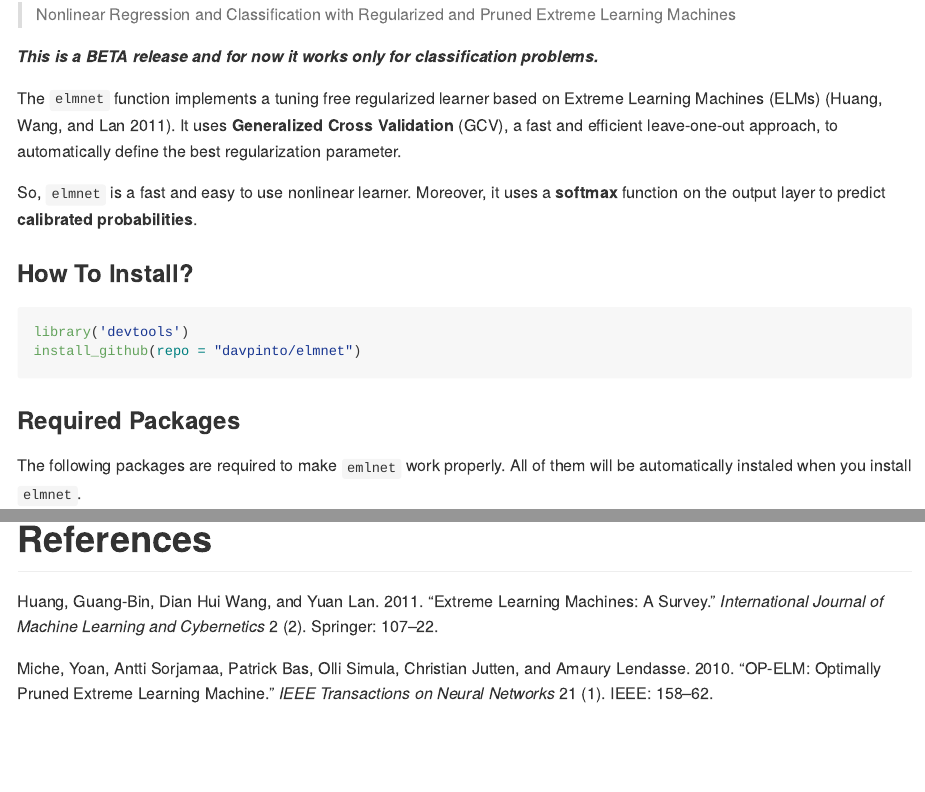
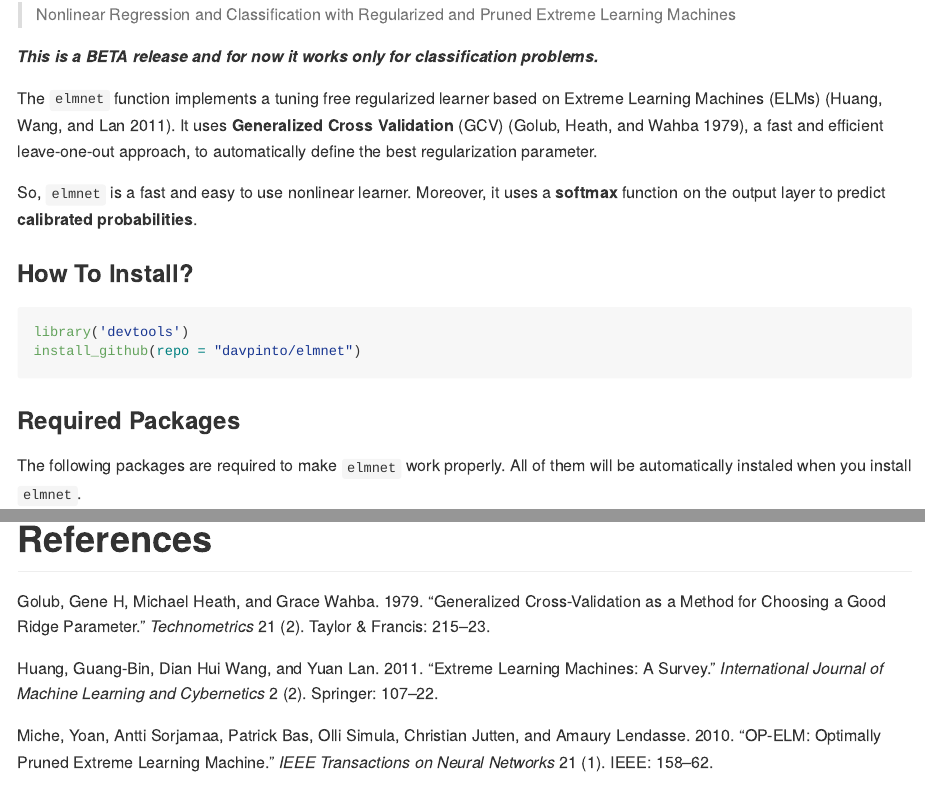
Before and after one commit to davpinto/elmnet, an R Markdown document (README.Rmd): the page in a window 1100 px wide, from 110 px down, and a second part further down, joined at a grey line. The pictures show the output file README.md that the author committed with the source, drawn offline in the style of GitHub.

Commit message:
Update references

```diff
--- a/README.Rmd
+++ b/README.Rmd
@@ -13,7 +13,7 @@ knitr::opts_chunk$set(echo = TRUE, dpi = 120, fig.align = "center", fig.width=5,
 
 ***This is a BETA release and for now it works only for classification problems.***
 
-The `elmnet` function implements a tuning free regularized learner based on Extreme Learning Machines (ELMs) [@huang-2011]. It uses **Generalized Cross Validation** (GCV), a fast and efficient leave-one-out approach, to automatically define the best regularization parameter.
+The `elmnet` function implements a tuning free regularized learner based on Extreme Learning Machines (ELMs) [@huang-2011]. It uses **Generalized Cross Validation** (GCV) [@golub-1979], a fast and efficient leave-one-out approach, to automatically define the best regularization parameter.
 
 So, `elmnet` is a fast and easy to use nonlinear learner. Moreover, it uses a **softmax** function on the output layer to predict **calibrated probabilities**.
 
@@ -26,7 +26,7 @@ install_github(repo = "davpinto/elmnet")
 
 ### Required Packages
 
-The following packages are required to make `emlnet` work properly. All of them will be automatically instaled when you install `elmnet`.
+The following packages are required to make `elmnet` work properly. All of them will be automatically instaled when you install `elmnet`.
 
 * `magrittr` to use the pipe operator `%>%`,
 * `matrixStats` for fast row-wise and column-wise matrix operations,
--- a/references.bib
+++ b/references.bib
@@ -1,3 +1,14 @@
+@article{golub-1979,
+   title     = {Generalized cross-validation as a method for choosing a good ridge parameter},
+   author    = {Golub, Gene H and Heath, Michael and Wahba, Grace},
+   journal   = {Technometrics},
+   volume    = {21},
+   number    = {2},
+   pages     = {215--223},
+   year      = {1979},
+   publisher = {Taylor \& Francis}
+}
+
 @article{huang-2011,
    title     = {Extreme learning machines: a survey},
    author    = {Huang, Guang-Bin and Wang, Dian Hui and Lan, Yuan},
```
Also changed, not shown: README.md, README.Rmd (2 more changed lines), 1 other file.
